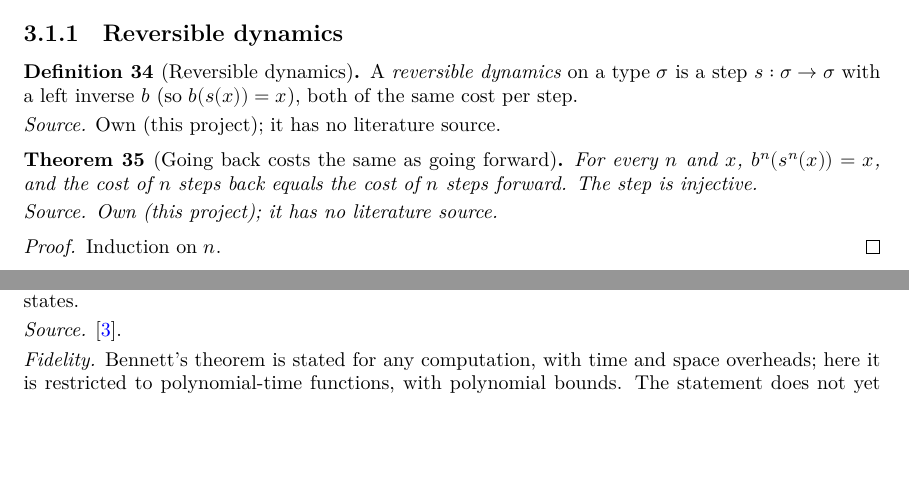
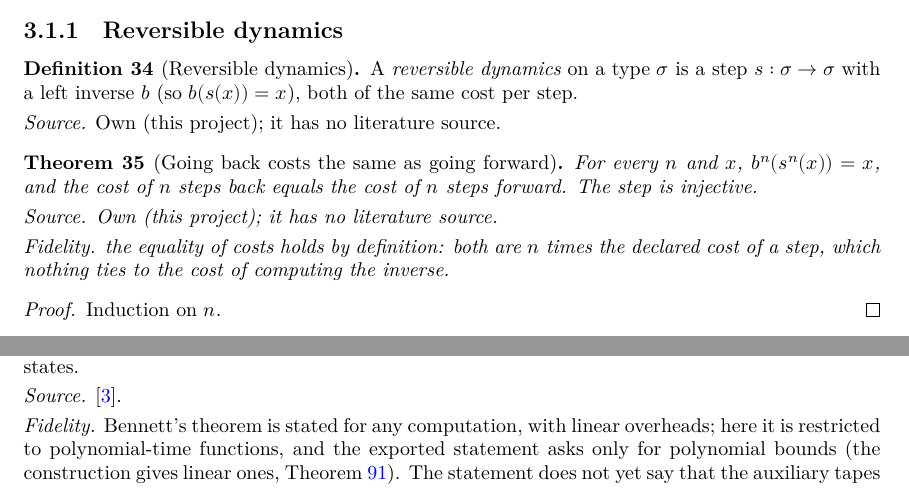
Before and after one commit to julatec/sagitta, a LaTeX thesis (blueprint/src/print.tex, which reads blueprint/src/chapters/bennett.tex, blueprint/src/chapters/localization.tex): two parts of pages 10 and 17 of 24, joined at a grey line, cut so that both start at the same text, the shorter picture padded with empty space. Compiled offline with XeLaTeX.

Commit message:
docs(blueprint): the remaining findings of the fidelity audit as notes
Bennett's exported statement asks for polynomial bounds (the construction is linear);
decision_bennett gets the arrow from HD alone; ISING is weakly NP-hard (binary weights);
the cost of going back in ReversibleDynamics is equal by definition.

```diff
--- a/blueprint/src/chapters/bennett.tex
+++ b/blueprint/src/chapters/bennett.tex
@@ -46,8 +46,9 @@ polynomial-time verifier runs on a reversible machine.
   \emph{Bennett}: every function computable in polynomial time is computed in polynomial time and
   polynomial space by a reversible machine with finitely many states.
   \source{\cite{Bennett73}.}
-  \fidelity{Bennett's theorem is stated for any computation, with time and space overheads; here it
-  is restricted to polynomial-time functions, with polynomial bounds. The statement does not yet say
+  \fidelity{Bennett's theorem is stated for any computation, with linear overheads; here it is
+  restricted to polynomial-time functions, and the exported statement asks only for polynomial
+  bounds (the construction gives linear ones, Theorem~\ref{thm:bennett-holds}). The statement does not yet say
   that the auxiliary tapes end clean, which is the point of Bennett (1973): a history simulation
   that never uncomputes would satisfy it. Clean tapes are being added to the statement; see the
   Fidelity notes of the README.}
--- a/blueprint/src/chapters/localization.tex
+++ b/blueprint/src/chapters/localization.tex
@@ -28,6 +28,8 @@ from the literature are named in each entry.
   For every $n$ and $x$, $b^n(s^n(x)) = x$, and the cost of $n$ steps back equals the cost of $n$
   steps forward. The step is injective.
   \own{}
+  \fidelity{the equality of costs holds by definition: both are $n$ times the declared cost of a step,
+  which nothing ties to the cost of computing the inverse.}
 \end{theorem}
 
 \begin{proof}
```
Also changed, not shown: blueprint/src/chapters/consequences.tex (+1 -1 lines), blueprint/src/chapters/bennett.tex (2 more changed lines).
